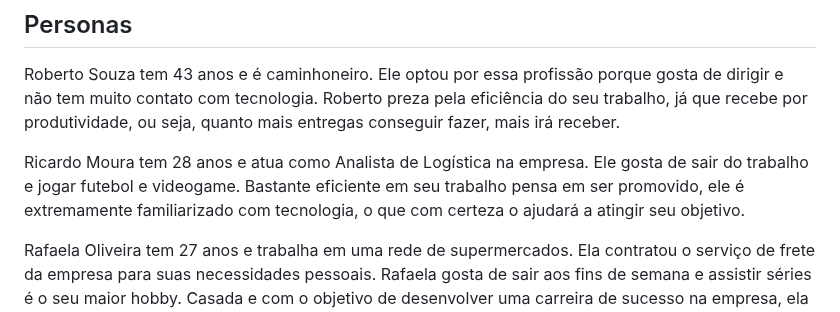
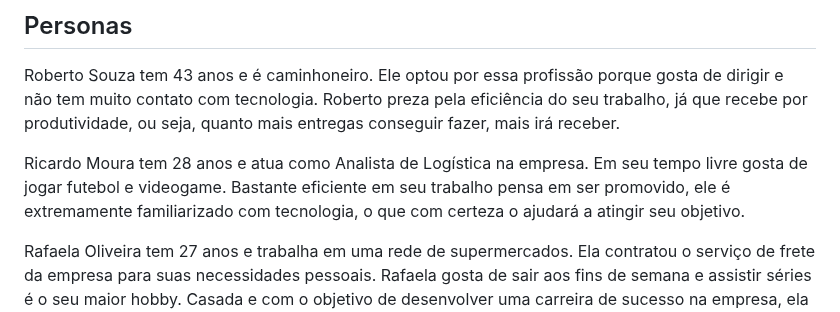
Before and after one commit to ICEI-PUC-Minas-PCO-SI/pco-si-2023-1-p1-proj-web-t1-grupo-2-zucco, a Markdown page: docs/02-Especificação do Projeto.md, the part around the change. GitHub-like rendering.

```diff
--- a/docs/02-Especificação do Projeto.md
+++ b/docs/02-Especificação do Projeto.md
@@ -13,7 +13,7 @@
 
 Roberto Souza tem 43 anos e é caminhoneiro. Ele optou por essa profissão porque gosta de dirigir e não tem muito contato com tecnologia. Roberto preza pela eficiência do seu trabalho, já que recebe por produtividade, ou seja, quanto mais entregas conseguir fazer, mais irá receber.
 
-Ricardo Moura tem 28 anos e atua como Analista de Logística na empresa. Ele gosta de sair do trabalho e jogar futebol e videogame. Bastante eficiente em seu trabalho pensa em ser promovido, ele é extremamente familiarizado com tecnologia, o que com certeza o ajudará a atingir seu objetivo.
+Ricardo Moura tem 28 anos e atua como Analista de Logística na empresa. Em seu tempo livre gosta de jogar futebol e videogame. Bastante eficiente em seu trabalho pensa em ser promovido, ele é extremamente familiarizado com tecnologia, o que com certeza o ajudará a atingir seu objetivo.
 
 Rafaela Oliveira tem 27 anos e trabalha em uma rede de supermercados. Ela contratou o serviço de frete da empresa para suas necessidades pessoais. Rafaela gosta de sair aos fins de semana e assistir séries é o seu maior hobby. Casada e com o objetivo de desenvolver uma carreira de sucesso na empresa, ela busca transportadoras com bom custo-benefício e atendimento eficiente. Embora não seja especialista em tecnologia, Rafaela tem uma familiaridade média.
 
```
